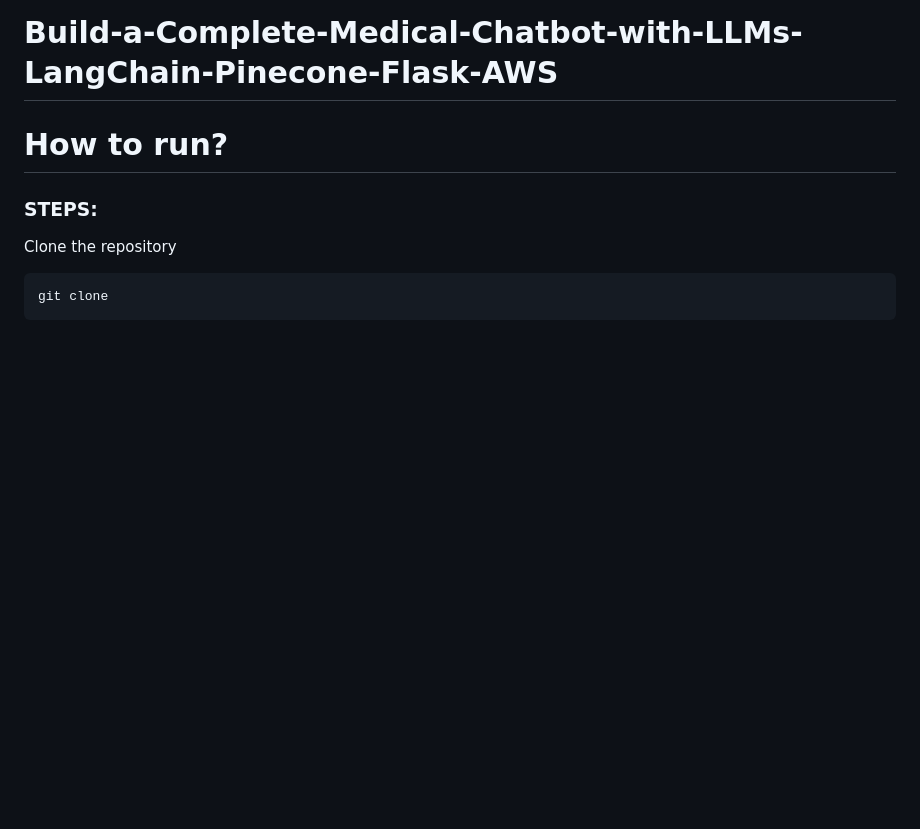
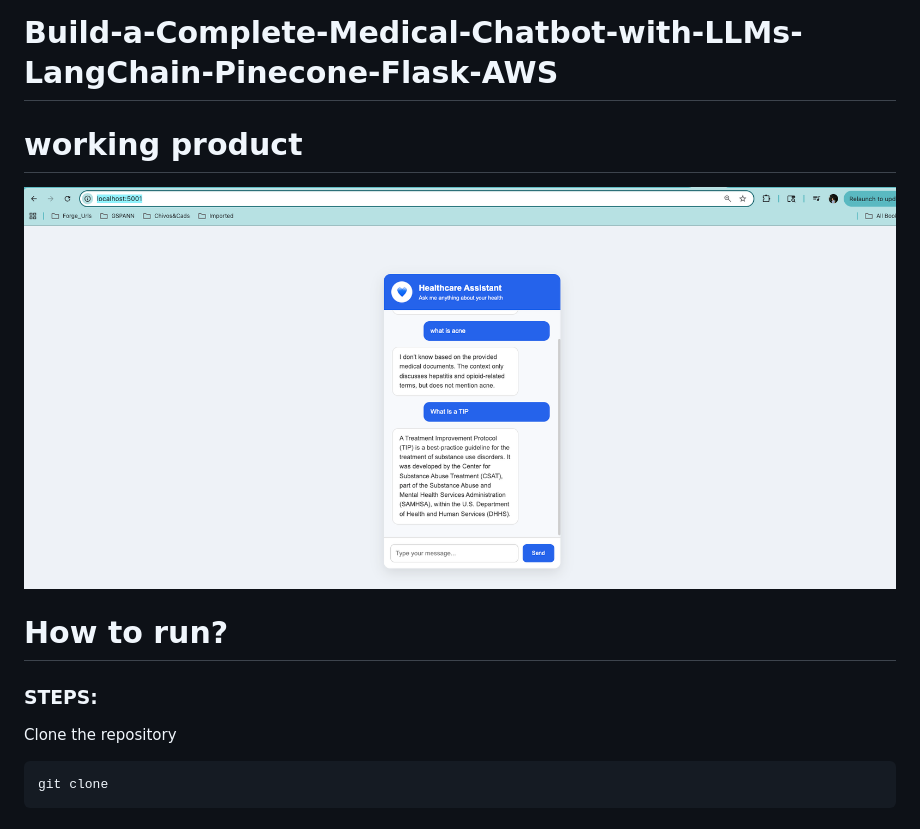
Before and after one commit to himanshuagar/medical-chatbot, a Markdown page: README.md, the part around the change. Drawn GitHub-style; pictures changed too: image.png (added); blank space fills up the shorter version.

```diff
--- a/README.md
+++ b/README.md
@@ -1,4 +1,11 @@
 # Build-a-Complete-Medical-Chatbot-with-LLMs-LangChain-Pinecone-Flask-AWS
+
+
+# working product
+![alt text](image.png)
+
+
+
 
 # How to run?
 ### STEPS:
```
Also changed, not shown: 2 other files.
